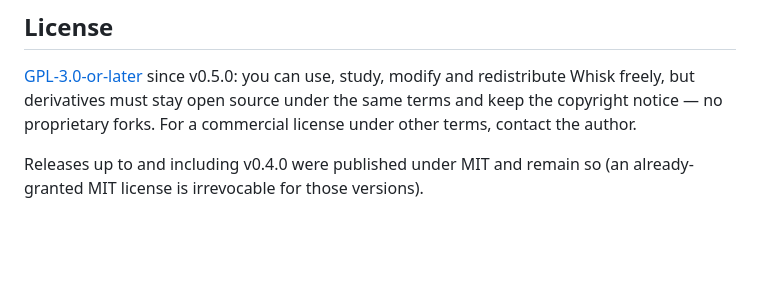
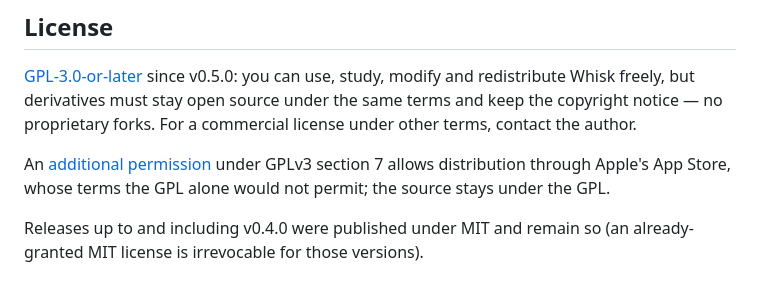
Before and after one commit to nathan-poncet/whisk, a Markdown page: README.md, the part around the change. GitHub-like rendering; blank space fills up the shorter version.

```diff
--- a/README.md
+++ b/README.md
@@ -234,5 +234,9 @@ redistribute Whisk freely, but derivatives must stay open source under the
 same terms and keep the copyright notice — no proprietary forks. For a
 commercial license under other terms, contact the author.
 
+An [additional permission](LICENSE-EXCEPTION-APP-STORE.md) under GPLv3
+section 7 allows distribution through Apple's App Store, whose terms the
+GPL alone would not permit; the source stays under the GPL.
+
 Releases up to and including v0.4.0 were published under MIT and remain so
 (an already-granted MIT license is irrevocable for those versions).
```
Also changed, not shown: CONTRIBUTING.md (+7 -0 lines), LICENSE-EXCEPTION-APP-STORE.md (added, +31 -0 lines).
